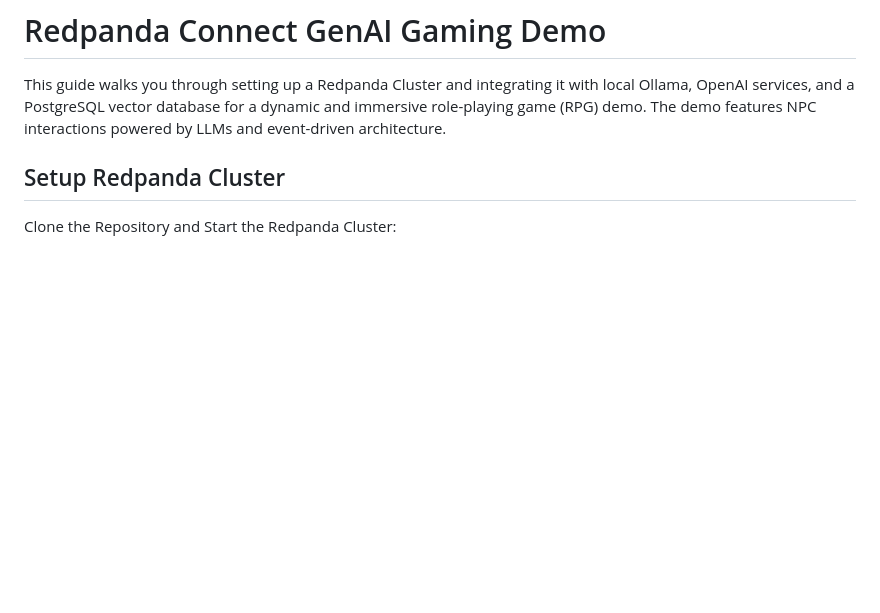
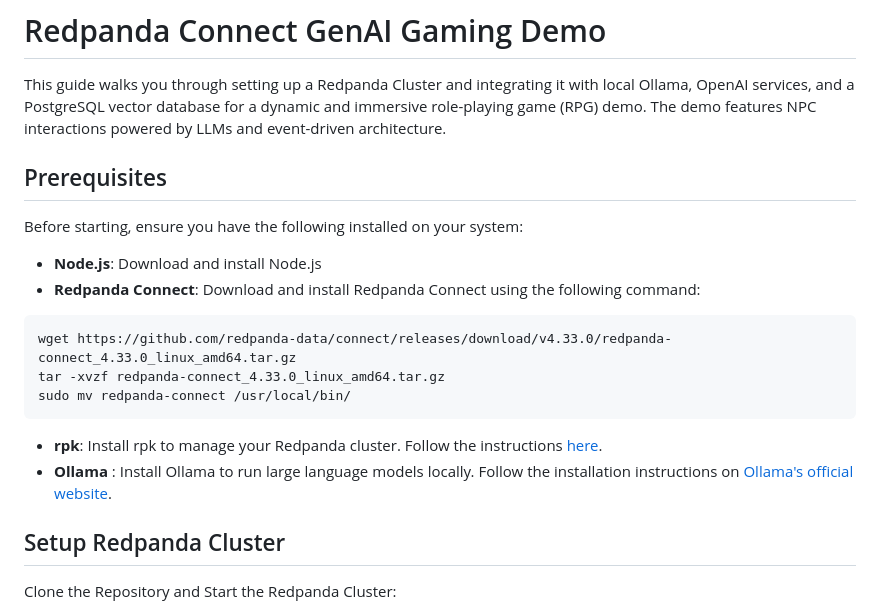
Before and after one commit to weimeilin79/redpanda-connect-genai-gaming-demo, a Markdown page: README.md, the part around the change. Rendered like a GitHub page; blank space fills up the shorter version.

Commit message:
update instructions

````diff
--- a/README.md
+++ b/README.md
@@ -1,6 +1,20 @@
 # Redpanda Connect GenAI Gaming Demo
 
 This guide walks you through setting up a Redpanda Cluster and integrating it with local Ollama, OpenAI services, and a PostgreSQL vector database for a dynamic and immersive role-playing game (RPG) demo. The demo features NPC interactions powered by LLMs and event-driven architecture.
+
+## Prerequisites
+
+Before starting, ensure you have the following installed on your system:
+
+- **Node.js**: Download and install Node.js
+- **Redpanda Connect**: Download and install Redpanda Connect using the following command:
+```
+wget https://github.com/redpanda-data/connect/releases/download/v4.33.0/redpanda-connect_4.33.0_linux_amd64.tar.gz
+tar -xvzf redpanda-connect_4.33.0_linux_amd64.tar.gz
+sudo mv redpanda-connect /usr/local/bin/
+```
+- **rpk**: Install rpk to manage your Redpanda cluster. Follow the instructions [here](https://docs.redpanda.com/current/get-started/rpk-install/).
+- **Ollama** : Install Ollama to run large language models locally. Follow the installation instructions on [Ollama's official website](https://ollama.com/).
 
 ## Setup Redpanda Cluster
 
````
